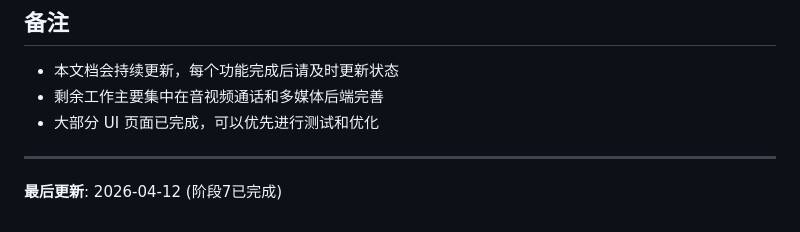
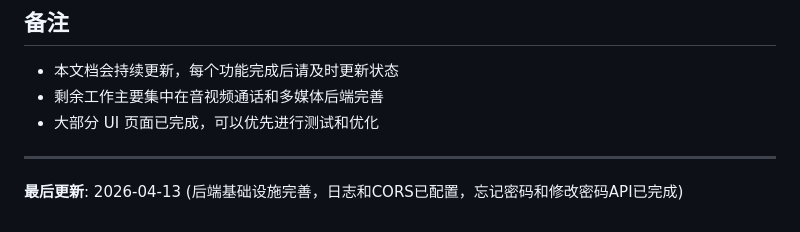
Before and after one commit to neouuid/NeoChatLite, a Markdown page: docs/项目完成总结.md, the part around the change. Drawn GitHub-style.

```diff
--- a/docs/项目完成总结.md
+++ b/docs/项目完成总结.md
@@ -298,4 +298,4 @@ npm run macos
 
 ---
 
-**最后更新**: 2026-04-12 (阶段7已完成)
+**最后更新**: 2026-04-13 (后端基础设施完善，日志和CORS已配置，忘记密码和修改密码API已完成)
```
Also changed, not shown: docs/开发计划.md (+4 -4 lines).
